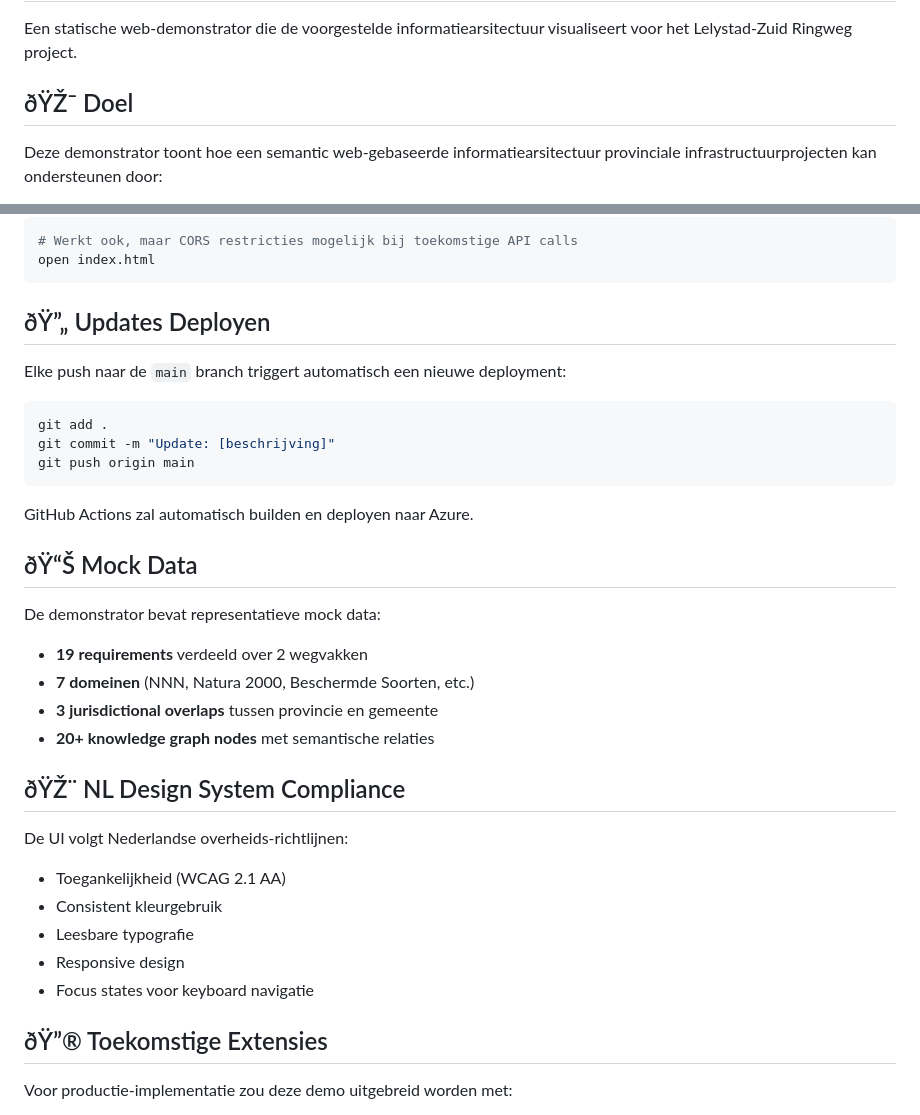
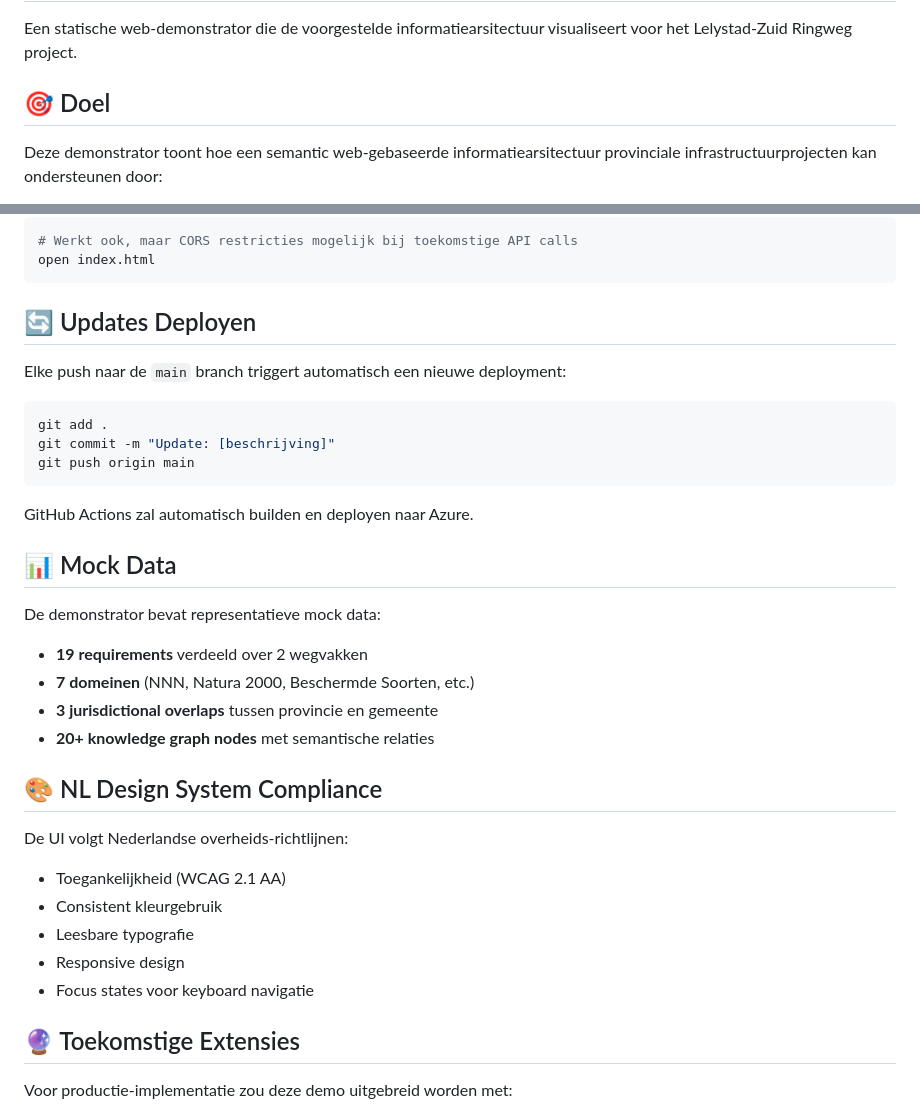
Before and after one commit to sgort/iou, a Markdown page: README.md, 2 parts joined by grey strips. Rendered like a GitHub page.

````diff
--- a/README.md
+++ b/README.md
@@ -2,7 +2,7 @@
 
 Een statische web-demonstrator die de voorgestelde informatiearsitectuur visualiseert voor het Lelystad-Zuid Ringweg project.
 
-## ðŸŽ¯ Doel
+## 🎯 Doel
 
 Deze demonstrator toont hoe een semantic web-gebaseerde informatiearsitectuur provinciale infrastructuurprojecten kan ondersteunen door:
 
@@ -175,7 +175,7 @@ npm run deploy   # Info: deployment via GitHub Actions
 open index.html
 ```
 
-## ðŸ”„ Updates Deployen
+## 🔄 Updates Deployen
 
 Elke push naar de `main` branch triggert automatisch een nieuwe deployment:
 
@@ -187,7 +187,7 @@ git push origin main
 
 GitHub Actions zal automatisch builden en deployen naar Azure.
 
-## ðŸ“Š Mock Data
+## 📊 Mock Data
 
 De demonstrator bevat representatieve mock data:
 - **19 requirements** verdeeld over 2 wegvakken
@@ -195,7 +195,7 @@ De demonstrator bevat representatieve mock data:
 - **3 jurisdictional overlaps** tussen provincie en gemeente
 - **20+ knowledge graph nodes** met semantische relaties
 
-## ðŸŽ¨ NL Design System Compliance
+## 🎨 NL Design System Compliance
 
 De UI volgt Nederlandse overheids-richtlijnen:
 - Toegankelijkheid (WCAG 2.1 AA)
@@ -204,7 +204,7 @@ De UI volgt Nederlandse overheids-richtlijnen:
 - Responsive design
 - Focus states voor keyboard navigatie
 
-## ðŸ”® Toekomstige Extensies
+## 🔮 Toekomstige Extensies
 
 Voor productie-implementatie zou deze demo uitgebreid worden met:
 - TriplyDB SPARQL endpoint integratie
````
Also changed, not shown: other parts of README.md (+20 -20 lines).
